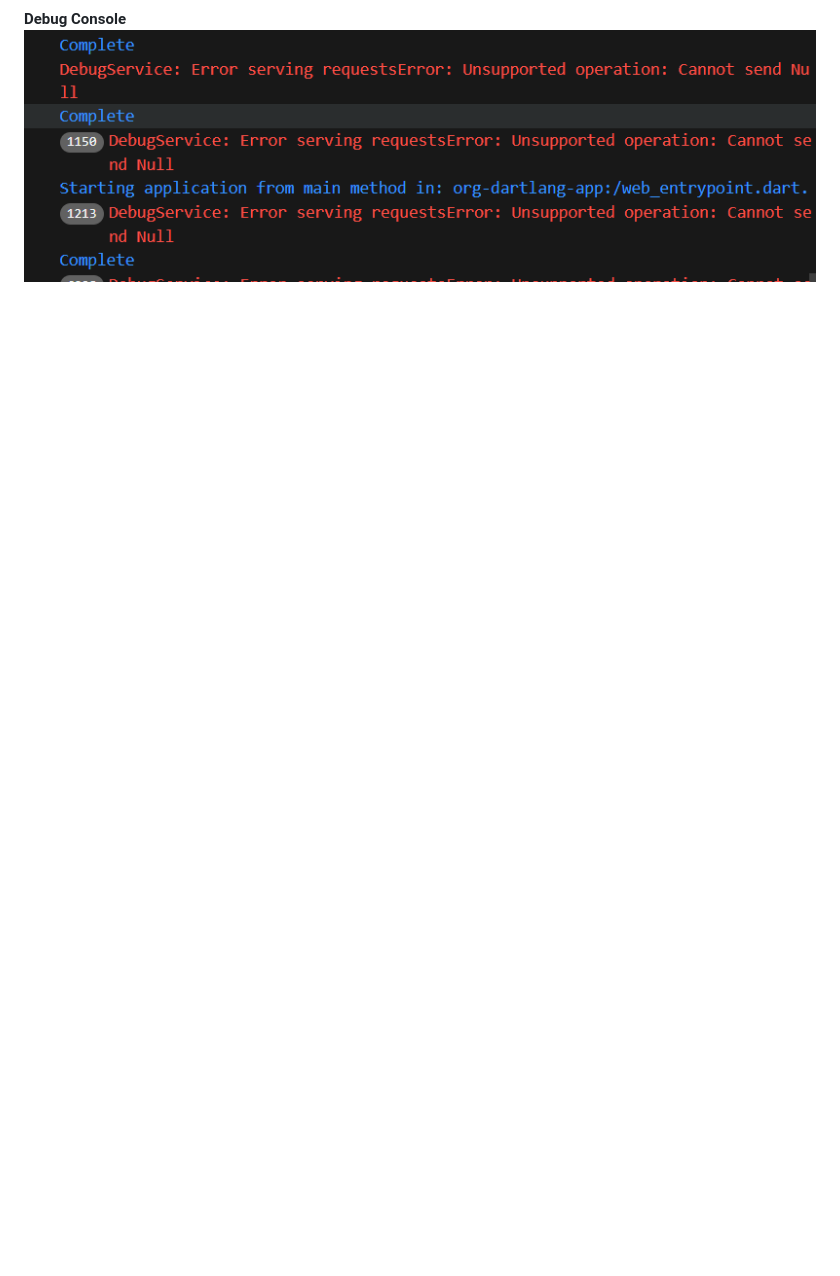
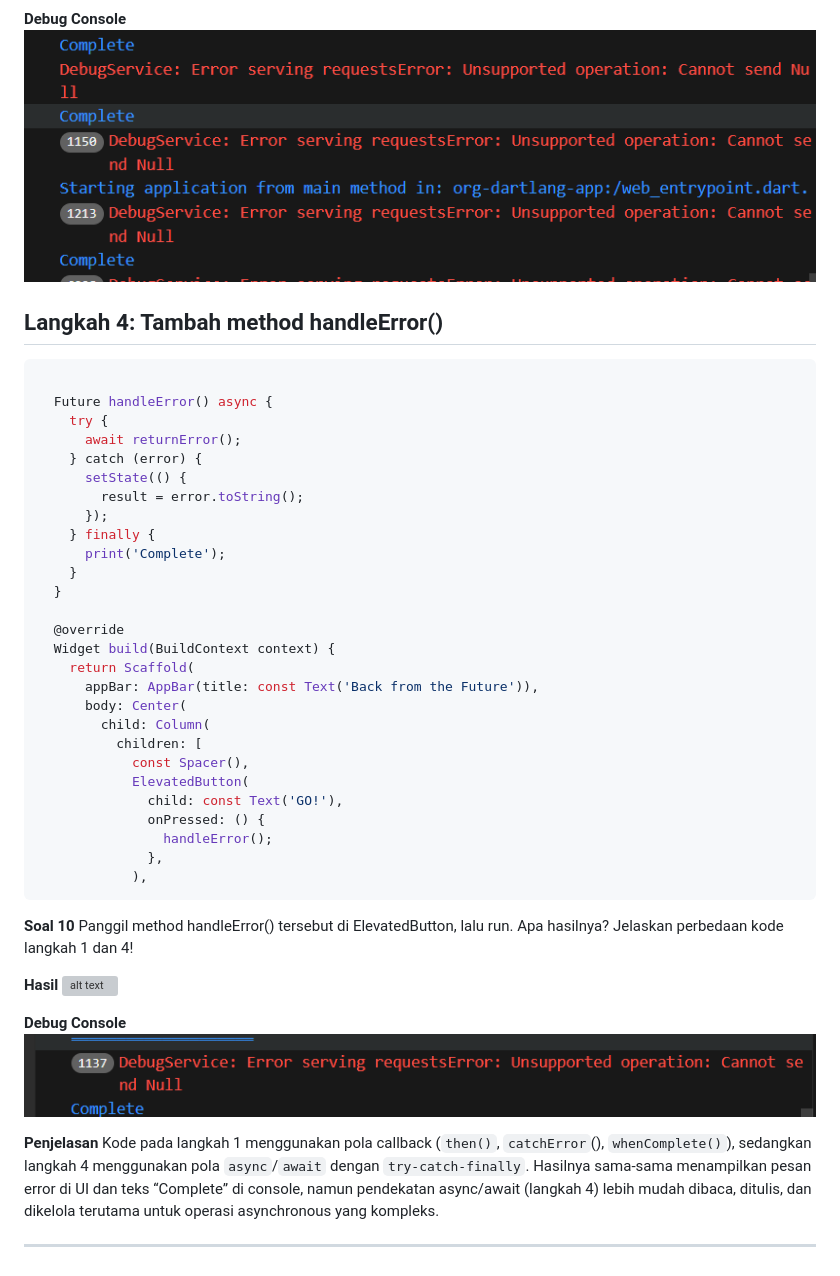
Before and after one commit to KhoirotunNisa25/Pemr_Mobile_Ganjil_2025, a Markdown page: codelab11_Dart/README.md, the part around the change. GitHub-like rendering; pictures changed too: codelab11_Dart/img/5c.png (added); blank space fills up the shorter version; grey boxes are pictures that could not be loaded.

Commit message:
Praktikum 5: Soal 10

````diff
--- a/codelab11_Dart/README.md
+++ b/codelab11_Dart/README.md
@@ -452,3 +452,50 @@ void returnFG() {
 
 **Debug Console**
 ![alt text](img/5b.png)
+
+
+## Langkah 4: Tambah method handleError()
+```dart
+
+  Future handleError() async {
+    try {
+      await returnError();
+    } catch (error) {
+      setState(() {
+        result = error.toString();
+      });
+    } finally {
+      print('Complete');
+    }
+  }
+
+  @override
+  Widget build(BuildContext context) {
+    return Scaffold(
+      appBar: AppBar(title: const Text('Back from the Future')),
+      body: Center(
+        child: Column(
+          children: [
+            const Spacer(),
+            ElevatedButton(
+              child: const Text('GO!'),
+              onPressed: () {
+                handleError();
+              },
+            ),
+```
+
+**Soal 10**
+Panggil method handleError() tersebut di ElevatedButton, lalu run. Apa hasilnya? Jelaskan perbedaan kode langkah 1 dan 4!
+
+**Hasil**
+![alt text](img/5b.gif)
+
+**Debug Console**
+![alt text](img/5c.png)
+
+**Penjelasan**
+Kode pada langkah 1 menggunakan pola callback (`then()`, `catchError`(), `whenComplete()`), sedangkan langkah 4 menggunakan pola `async`/`await` dengan `try-catch-finally`.
+Hasilnya sama-sama menampilkan pesan error di UI dan teks “Complete” di console, namun pendekatan async/await (langkah 4) lebih mudah dibaca, ditulis, dan dikelola terutama untuk operasi asynchronous yang kompleks.
+
+---
````
Also changed, not shown: 2 other files.
